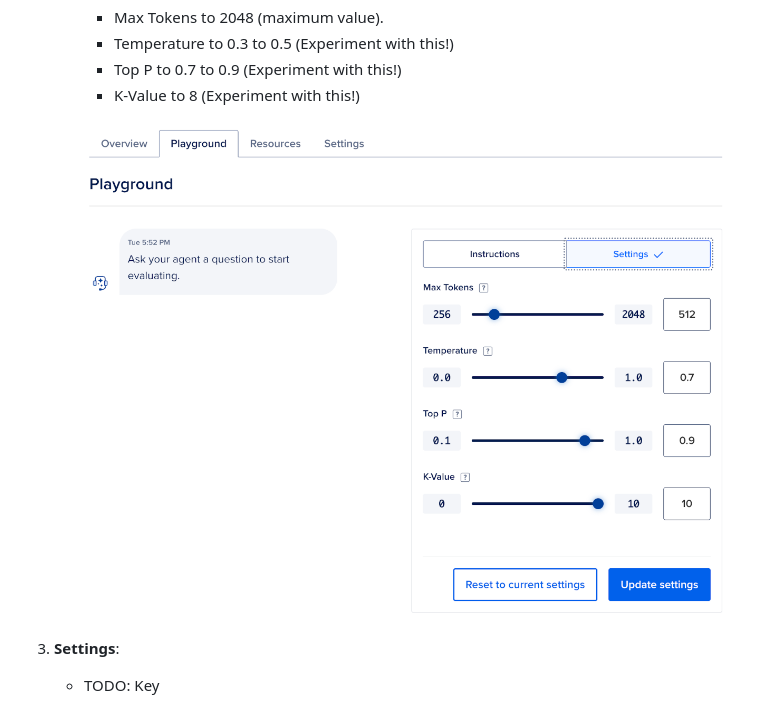
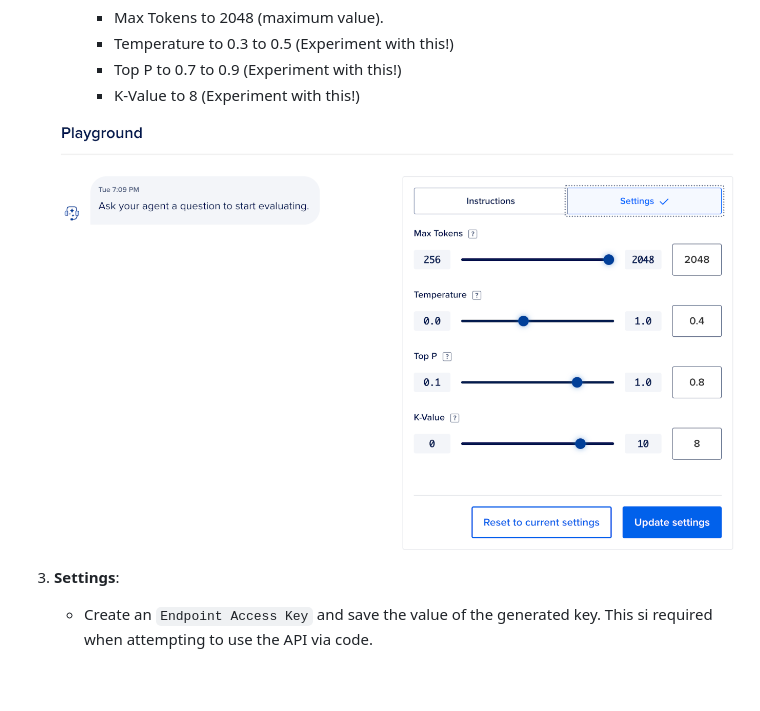
Before and after one commit to davidvonthenen/genai-agent-workshop, a Markdown page: STEP3_GENAI_AGENT.md, the part around the change. GitHub-like rendering; pictures changed too: images/step3-playground.png; blank space fills up the shorter version.

```diff
--- a/STEP3_GENAI_AGENT.md
+++ b/STEP3_GENAI_AGENT.md
@@ -104,7 +104,7 @@ We want to go back and refine some of the settings on our Agent.
 
 3. **Settings**:
 
-   - TODO: Key
+   - Create an `Endpoint Access Key` and save the value of the generated key. This si required when attempting to use the API via code.
 
    ![Agent Settings](./images/step3-agent-settings.png)
 
```
Also changed, not shown: STEP2_KNOWLEDGE_BASE.md (+1 -1 lines), STEP5_AGENT_API.md (+4 -8 lines), images/step2-create-existing.png.
